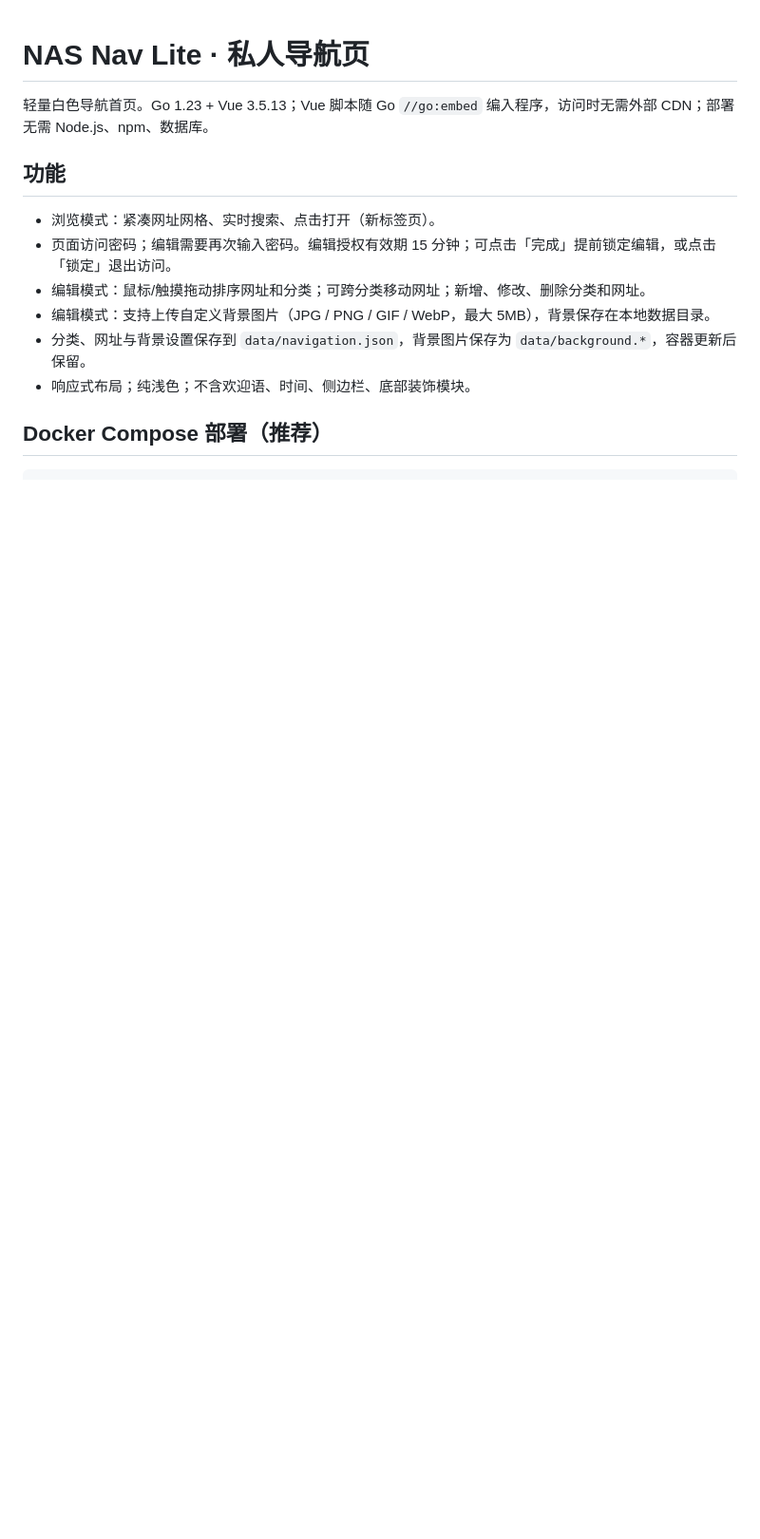
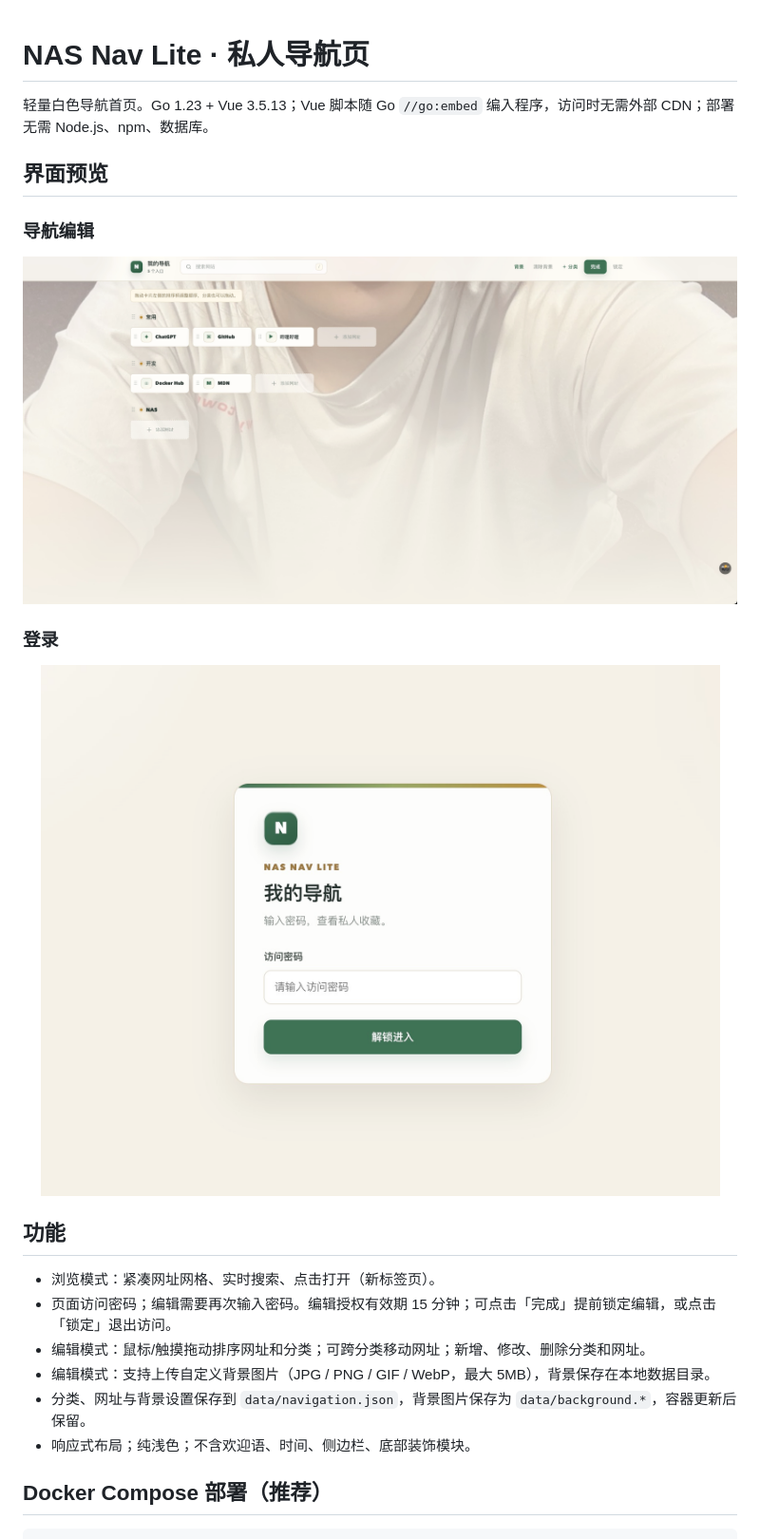
Before and after one commit to cute-angelia/nas-nav, a Markdown page: README.md, the part around the change. Shown at 95% size. Rendered like a GitHub page; pictures changed too: docs/images/login.jpg (added), docs/images/navigation-edit.jpg (added); blank space fills up the shorter version.

Commit message:
docs: add interface previews

```diff
--- a/README.md
+++ b/README.md
@@ -1,6 +1,18 @@
 # NAS Nav Lite · 私人导航页
 
 轻量白色导航首页。Go 1.23 + Vue 3.5.13；Vue 脚本随 Go `//go:embed` 编入程序，访问时无需外部 CDN；部署无需 Node.js、npm、数据库。
+
+## 界面预览
+
+### 导航编辑
+
+![NAS Nav Lite 导航编辑界面](docs/images/navigation-edit.jpg)
+
+### 登录
+
+<p align="center">
+  <img src="docs/images/login.jpg" alt="NAS Nav Lite 登录界面" width="720">
+</p>
 
 ## 功能
 
```
Also changed, not shown: 1 other file.
